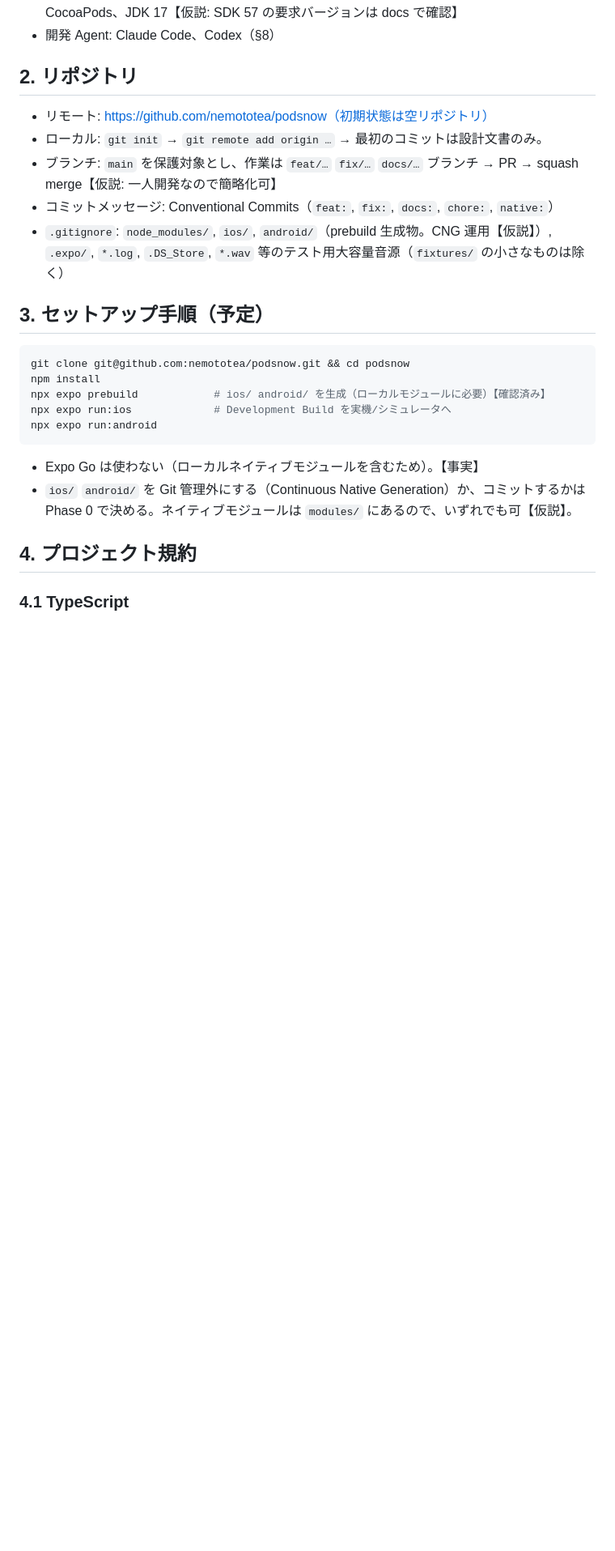
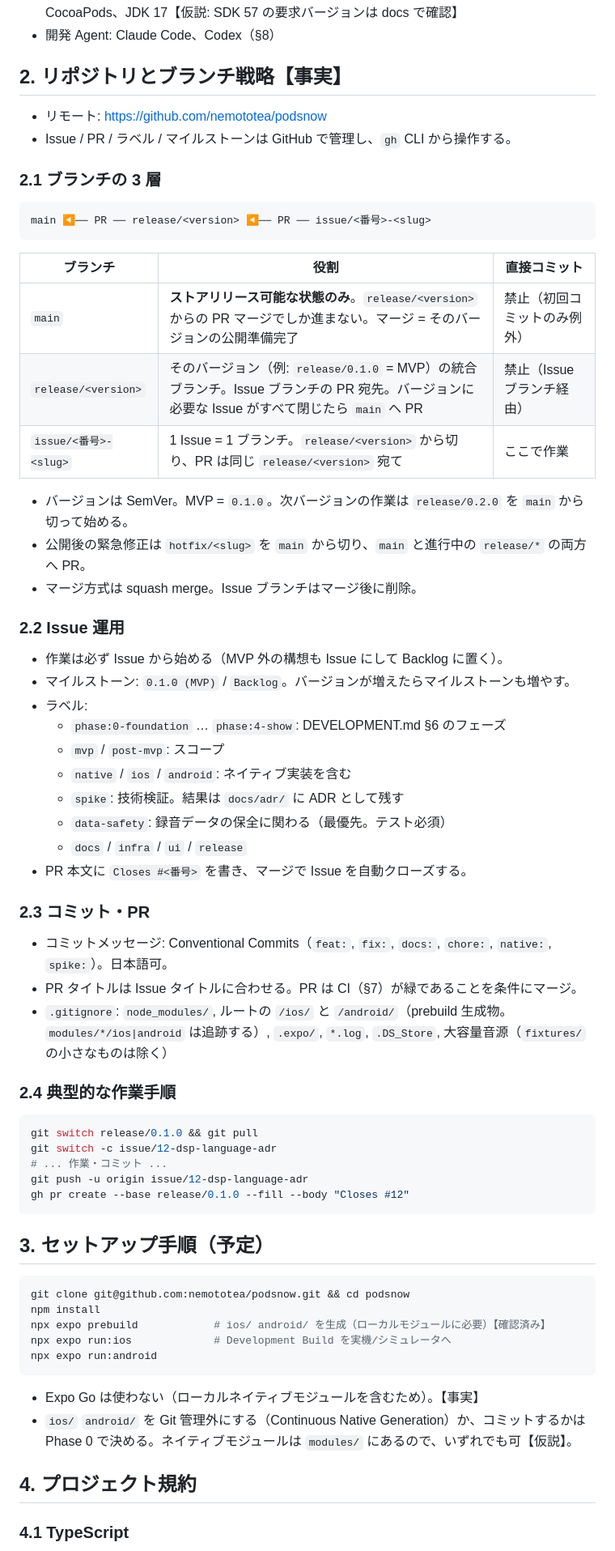
Before and after one commit to nemototea/podsnow, a Markdown page: DEVELOPMENT.md, the part around the change. Shown at 81% size. Drawn GitHub-style; blank space fills up the shorter version.

Commit message:
docs: ブランチ戦略と Issue 運用を DEVELOPMENT.md に記載
main / release/<version> / issue/<番号>-<slug> の 3 層ブランチ、
PR の宛先、ラベル・マイルストーンの使い方、作業手順を追加。

Closes #1

Co-Authored-By: Claude Opus 5 (1M context) <noreply@anthropic.com>

````diff
--- a/DEVELOPMENT.md
+++ b/DEVELOPMENT.md
@@ -9,13 +9,55 @@
 - Node.js LTS、npm（パッケージマネージャは npm を既定【仮説: 変更可】）、Watchman、CocoaPods、JDK 17【仮説: SDK 57 の要求バージョンは docs で確認】
 - 開発 Agent: Claude Code、Codex（§8）
 
-## 2. リポジトリ
+## 2. リポジトリとブランチ戦略【事実】
 
-- リモート: https://github.com/nemototea/podsnow（初期状態は空リポジトリ）
-- ローカル: `git init` → `git remote add origin …` → 最初のコミットは設計文書のみ。
-- ブランチ: `main` を保護対象とし、作業は `feat/…` `fix/…` `docs/…` ブランチ → PR → squash merge【仮説: 一人開発なので簡略化可】
-- コミットメッセージ: Conventional Commits（`feat:`, `fix:`, `docs:`, `chore:`, `native:`）
-- `.gitignore`: `node_modules/`, `ios/`, `android/`（prebuild 生成物。CNG 運用【仮説】）, `.expo/`, `*.log`, `.DS_Store`, `*.wav` 等のテスト用大容量音源（`fixtures/` の小さなものは除く）
+- リモート: https://github.com/nemototea/podsnow
+- Issue / PR / ラベル / マイルストーンは GitHub で管理し、`gh` CLI から操作する。
+
+### 2.1 ブランチの 3 層
+
+```
+main ◀── PR ── release/<version> ◀── PR ── issue/<番号>-<slug>
+```
+
+| ブランチ | 役割 | 直接コミット |
+|---|---|---|
+| `main` | **ストアリリース可能な状態のみ**。`release/<version>` からの PR マージでしか進まない。マージ = そのバージョンの公開準備完了 | 禁止（初回コミットのみ例外） |
+| `release/<version>` | そのバージョン（例: `release/0.1.0` = MVP）の統合ブランチ。Issue ブランチの PR 宛先。バージョンに必要な Issue がすべて閉じたら `main` へ PR | 禁止（Issue ブランチ経由） |
+| `issue/<番号>-<slug>` | 1 Issue = 1 ブランチ。`release/<version>` から切り、PR は同じ `release/<version>` 宛て | ここで作業 |
+
+- バージョンは SemVer。MVP = `0.1.0`。次バージョンの作業は `release/0.2.0` を `main` から切って始める。
+- 公開後の緊急修正は `hotfix/<slug>` を `main` から切り、`main` と進行中の `release/*` の両方へ PR。
+- マージ方式は squash merge。Issue ブランチはマージ後に削除。
+
+### 2.2 Issue 運用
+
+- 作業は必ず Issue から始める（MVP 外の構想も Issue にして Backlog に置く）。
+- マイルストーン: `0.1.0 (MVP)` / `Backlog`。バージョンが増えたらマイルストーンも増やす。
+- ラベル:
+  - `phase:0-foundation` … `phase:4-show`: DEVELOPMENT.md §6 のフェーズ
+  - `mvp` / `post-mvp`: スコープ
+  - `native` / `ios` / `android`: ネイティブ実装を含む
+  - `spike`: 技術検証。結果は `docs/adr/` に ADR として残す
+  - `data-safety`: 録音データの保全に関わる（最優先。テスト必須）
+  - `docs` / `infra` / `ui` / `release`
+- PR 本文に `Closes #<番号>` を書き、マージで Issue を自動クローズする。
+
+### 2.3 コミット・PR
+
+- コミットメッセージ: Conventional Commits（`feat:`, `fix:`, `docs:`, `chore:`, `native:`, `spike:`）。日本語可。
+- PR タイトルは Issue タイトルに合わせる。PR は CI（§7）が緑であることを条件にマージ。
+- `.gitignore`: `node_modules/`, ルートの `/ios/` と `/android/`（prebuild 生成物。`modules/*/ios|android` は追跡する）, `.expo/`, `*.log`, `.DS_Store`, 大容量音源（`fixtures/` の小さなものは除く）
+
+### 2.4 典型的な作業手順
+
+```sh
+git switch release/0.1.0 && git pull
+git switch -c issue/12-dsp-language-adr
+# ... 作業・コミット ...
+git push -u origin issue/12-dsp-language-adr
+gh pr create --base release/0.1.0 --fill --body "Closes #12"
+```
 
 ## 3. セットアップ手順（予定）
 
````
